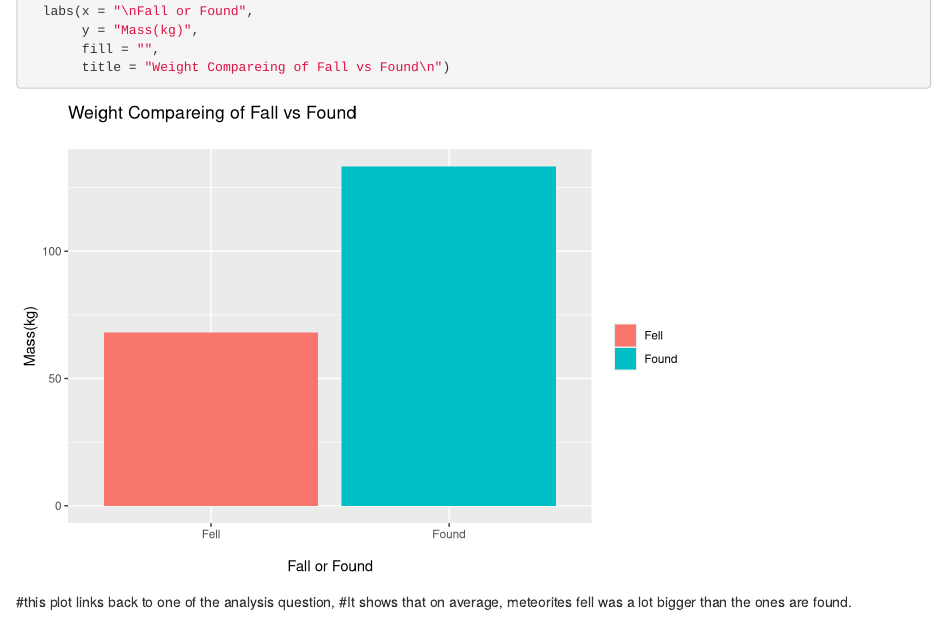
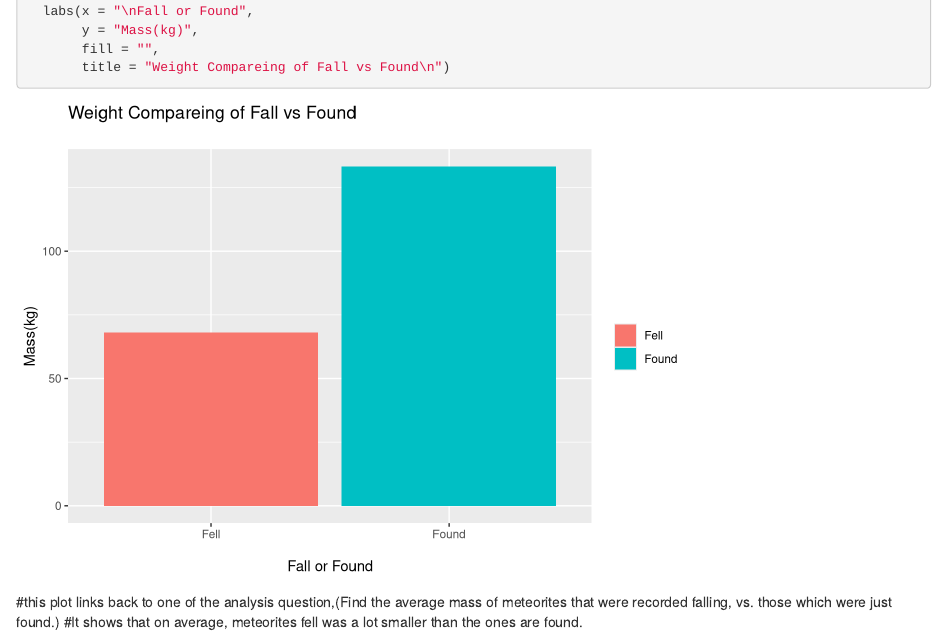
Before and after one commit to XBonham-Yang/pda_xi_bonham-yang, an R Markdown document (projects/pda_start_up/analysis .Rmd): the page in a window 1100 px wide, from 4060 px down. Rendered offline with R 4.5, knitr and Pandoc, with nearby package versions; code that draws random numbers runs with fixed seeds of ours; some code elsewhere in the file could not run offline.

Commit message:
graph statement update

````diff
--- a/projects/pda_start_up/analysis .Rmd
+++ b/projects/pda_start_up/analysis .Rmd
@@ -128,5 +128,5 @@
        fill = "",
        title = "Weight Compareing of Fall vs Found\n")
 ```
-#this plot links back to one of the analysis question,
-#It shows that on average, meteorites fell was a lot bigger than the ones are found.
+#this plot links back to one of the analysis question,(Find the average mass of meteorites that were recorded falling, vs. those which were just found.)
+#It shows that on average, meteorites fell was a lot smaller than the ones are found.
````
Also changed, not shown: projects/pda_start_up/analysis .nb.html.
